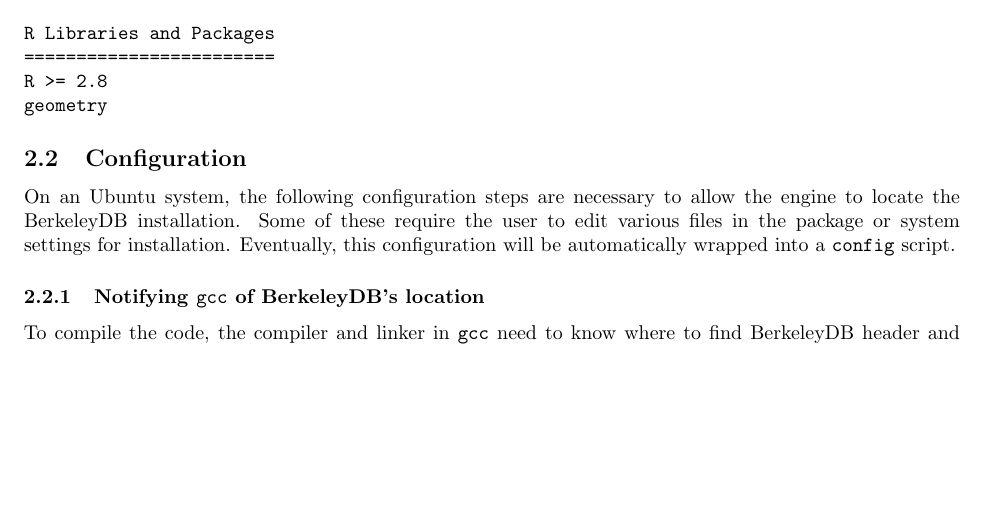
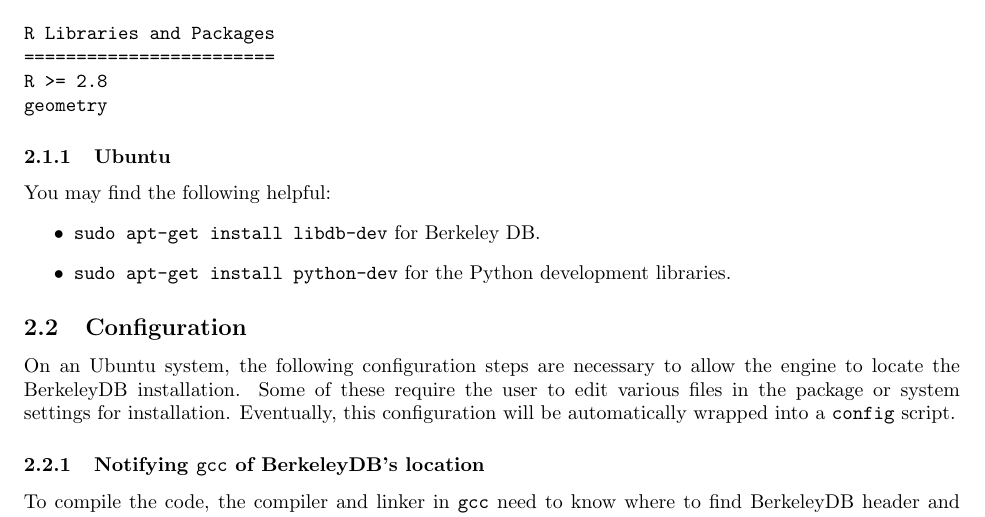
Before and after one commit to alexdamour/disambig, a LaTeX document (docs/disambig_man.tex): part of page 3 of 10, cut so that both start at the same text, the shorter picture padded with empty space. Compiled offline with pdfLaTeX.

Commit message:
Couple of items to help people compile on Ubuntu

```diff
--- a/docs/disambig_man.tex
+++ b/docs/disambig_man.tex
@@ -95,6 +96,16 @@ R Libraries and Packages
 R >= 2.8
 geometry
 \end{verbatimtab}
+
+
+\subsubsection{Ubuntu}
+
+You may find the following helpful:
+\begin{itemize}
+\item \texttt{sudo apt-get install libdb-dev} for Berkeley DB.
+\item \texttt{sudo apt-get install python-dev} for the Python development libraries.
+\end{itemize}
+
 
 \subsection{Configuration}
 On an Ubuntu system, the following configuration steps are necessary to allow the engine to
```
Also changed, not shown: docs/Makefile, docs/disambig_man.pdf, docs/disambig_man.tex (1 more changed lines).
